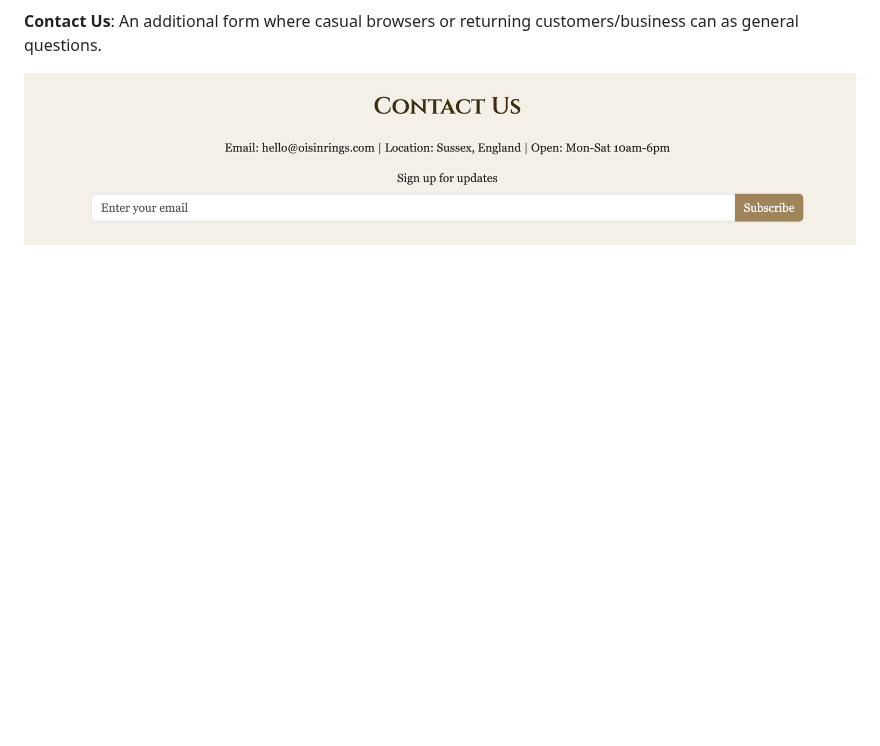
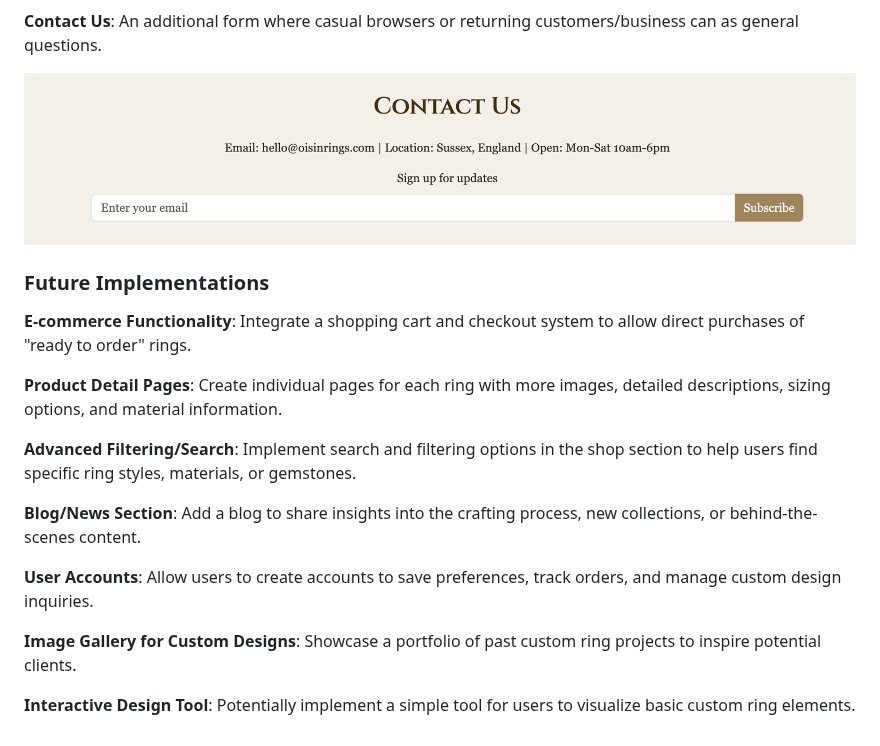
Before and after one commit to AxelAxel97/Oisin-Rings-Portfolio-1-Milestone-Project, a Markdown page: README.md, the part around the change. Rendered like a GitHub page; blank space fills up the shorter version.

Commit message:
add future implementations section

```diff
--- a/README.md
+++ b/README.md
@@ -93,3 +93,18 @@ This site implements the very basic features of a static website.
 **Contact Us**: An additional form where casual browsers or returning customers/business can as general questions.
 
 ![Oisin Rings Section4](assets/images/contact-us.png)
+
+### Future Implementations
+**E-commerce Functionality**: Integrate a shopping cart and checkout system to allow direct purchases of "ready to order" rings.
+
+**Product Detail Pages**: Create individual pages for each ring with more images, detailed descriptions, sizing options, and material information.
+
+**Advanced Filtering/Search**: Implement search and filtering options in the shop section to help users find specific ring styles, materials, or gemstones.
+
+**Blog/News Section**: Add a blog to share insights into the crafting process, new collections, or behind-the-scenes content.
+
+**User Accounts**: Allow users to create accounts to save preferences, track orders, and manage custom design inquiries.
+
+**Image Gallery for Custom Designs**: Showcase a portfolio of past custom ring projects to inspire potential clients.
+
+**Interactive Design Tool**: Potentially implement a simple tool for users to visualize basic custom ring elements.
```
